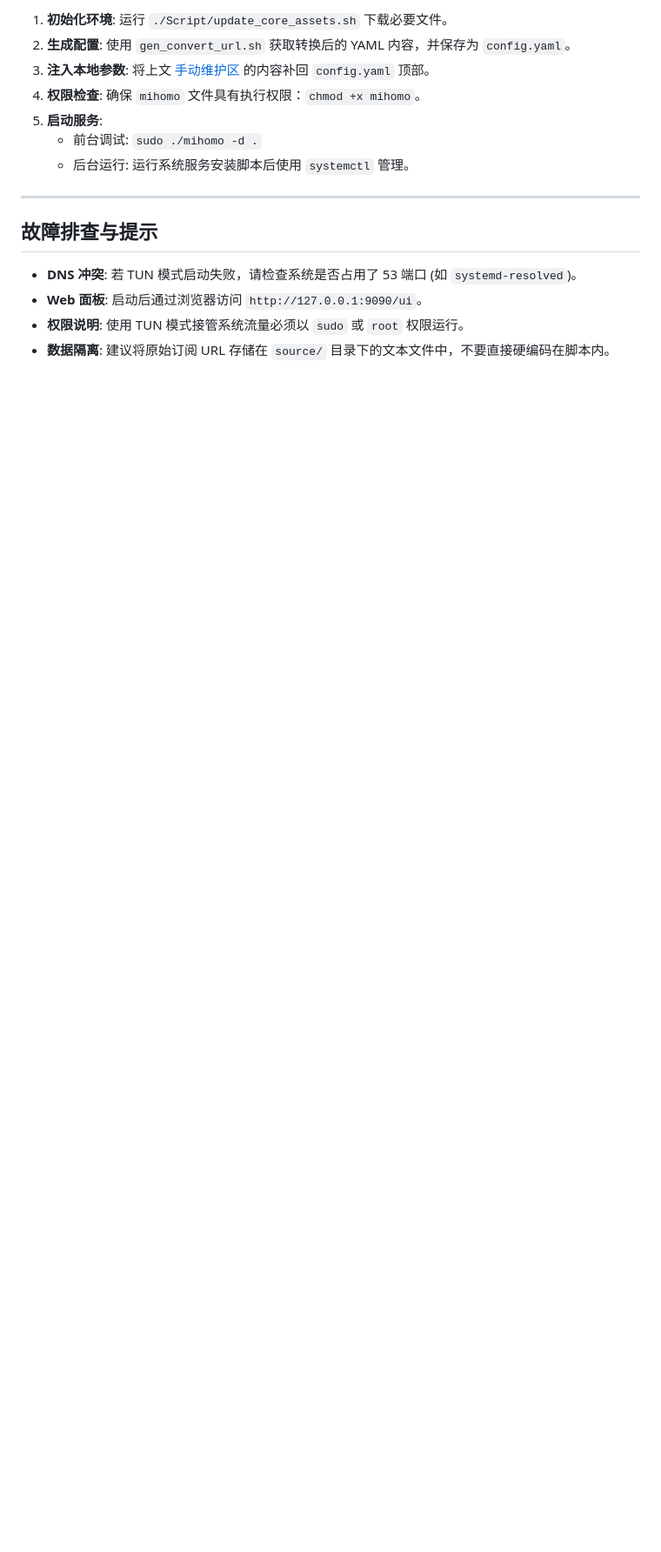
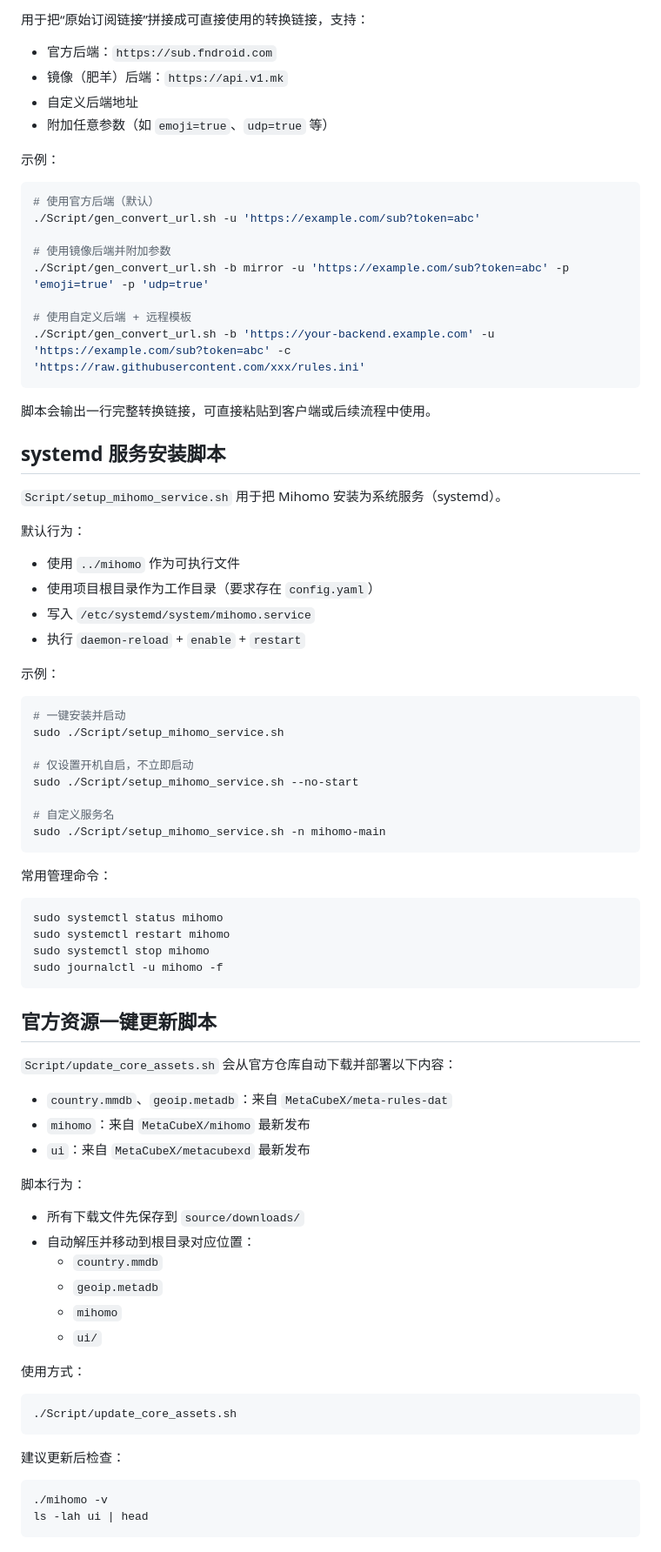
Before and after one commit to Trilives/mihomo-cli-deploy, a Markdown page: README.md, the part around one of its changes. Shown at 87% size. Drawn GitHub-style; blank space fills up the shorter version.

````diff
--- a/README.md
+++ b/README.md
@@ -73,21 +82,85 @@ tun:
 
-1.  **初始化环境**:
-    运行 `./Script/update_core_assets.sh` 下载必要文件。
-2.  **生成配置**:
-    使用 `gen_convert_url.sh` 获取转换后的 YAML 内容，并保存为 `config.yaml`。
-3.  **注入本地参数**:
-    将上文 [手动维护区](#2-本地静态维护区-核心运行参数) 的内容补回 `config.yaml` 顶部。
-4.  **权限检查**:
-    确保 `mihomo` 文件具有执行权限：`chmod +x mihomo`。
-5.  **启动服务**:
-    * 前台调试: `sudo ./mihomo -d .`
-    * 后台运行: 运行系统服务安装脚本后使用 `systemctl` 管理。
+用于把“原始订阅链接”拼接成可直接使用的转换链接，支持：
 
----
+- 官方后端：`https://sub.fndroid.com`
+- 镜像（肥羊）后端：`https://api.v1.mk`
+- 自定义后端地址
+- 附加任意参数（如 `emoji=true`、`udp=true` 等）
 
-## 故障排查与提示
+示例：
 
-* **DNS 冲突**: 若 TUN 模式启动失败，请检查系统是否占用了 53 端口 (如 `systemd-resolved`)。
-* **Web 面板**: 启动后通过浏览器访问 `http://127.0.0.1:9090/ui`。
-* **权限说明**: 使用 TUN 模式接管系统流量必须以 `sudo` 或 `root` 权限运行。
-* **数据隔离**: 建议将原始订阅 URL 存储在 `source/` 目录下的文本文件中，不要直接硬编码在脚本内。
+```bash
+# 使用官方后端（默认）
+./Script/gen_convert_url.sh -u 'https://example.com/sub?token=abc'
+
+# 使用镜像后端并附加参数
+./Script/gen_convert_url.sh -b mirror -u 'https://example.com/sub?token=abc' -p 'emoji=true' -p 'udp=true'
+
+# 使用自定义后端 + 远程模板
+./Script/gen_convert_url.sh -b 'https://your-backend.example.com' -u 'https://example.com/sub?token=abc' -c 'https://raw.githubusercontent.com/xxx/rules.ini'
+```
+
+脚本会输出一行完整转换链接，可直接粘贴到客户端或后续流程中使用。
+
+## systemd 服务安装脚本
+
+`Script/setup_mihomo_service.sh` 用于把 Mihomo 安装为系统服务（systemd）。
+
+默认行为：
+
+- 使用 `../mihomo` 作为可执行文件
+- 使用项目根目录作为工作目录（要求存在 `config.yaml`）
+- 写入 `/etc/systemd/system/mihomo.service`
+- 执行 `daemon-reload` + `enable` + `restart`
+
+示例：
+
+```bash
+# 一键安装并启动
+sudo ./Script/setup_mihomo_service.sh
+
+# 仅设置开机自启，不立即启动
+sudo ./Script/setup_mihomo_service.sh --no-start
+
+# 自定义服务名
+sudo ./Script/setup_mihomo_service.sh -n mihomo-main
+```
+
+常用管理命令：
+
+```bash
+sudo systemctl status mihomo
+sudo systemctl restart mihomo
+sudo systemctl stop mihomo
+sudo journalctl -u mihomo -f
+```
+
+## 官方资源一键更新脚本
+
+`Script/update_core_assets.sh` 会从官方仓库自动下载并部署以下内容：
+
+- `country.mmdb`、`geoip.metadb`：来自 `MetaCubeX/meta-rules-dat`
+- `mihomo`：来自 `MetaCubeX/mihomo` 最新发布
+- `ui`：来自 `MetaCubeX/metacubexd` 最新发布
+
+脚本行为：
+
+- 所有下载文件先保存到 `source/downloads/`
+- 自动解压并移动到根目录对应位置：
+  - `country.mmdb`
+  - `geoip.metadb`
+  - `mihomo`
+  - `ui/`
+
+使用方式：
+
+```bash
+./Script/update_core_assets.sh
+```
+
+建议更新后检查：
+
+```bash
+./mihomo -v
+ls -lah ui | head
+```
````
Also changed, not shown: other parts of README.md (+50 -41 lines).
